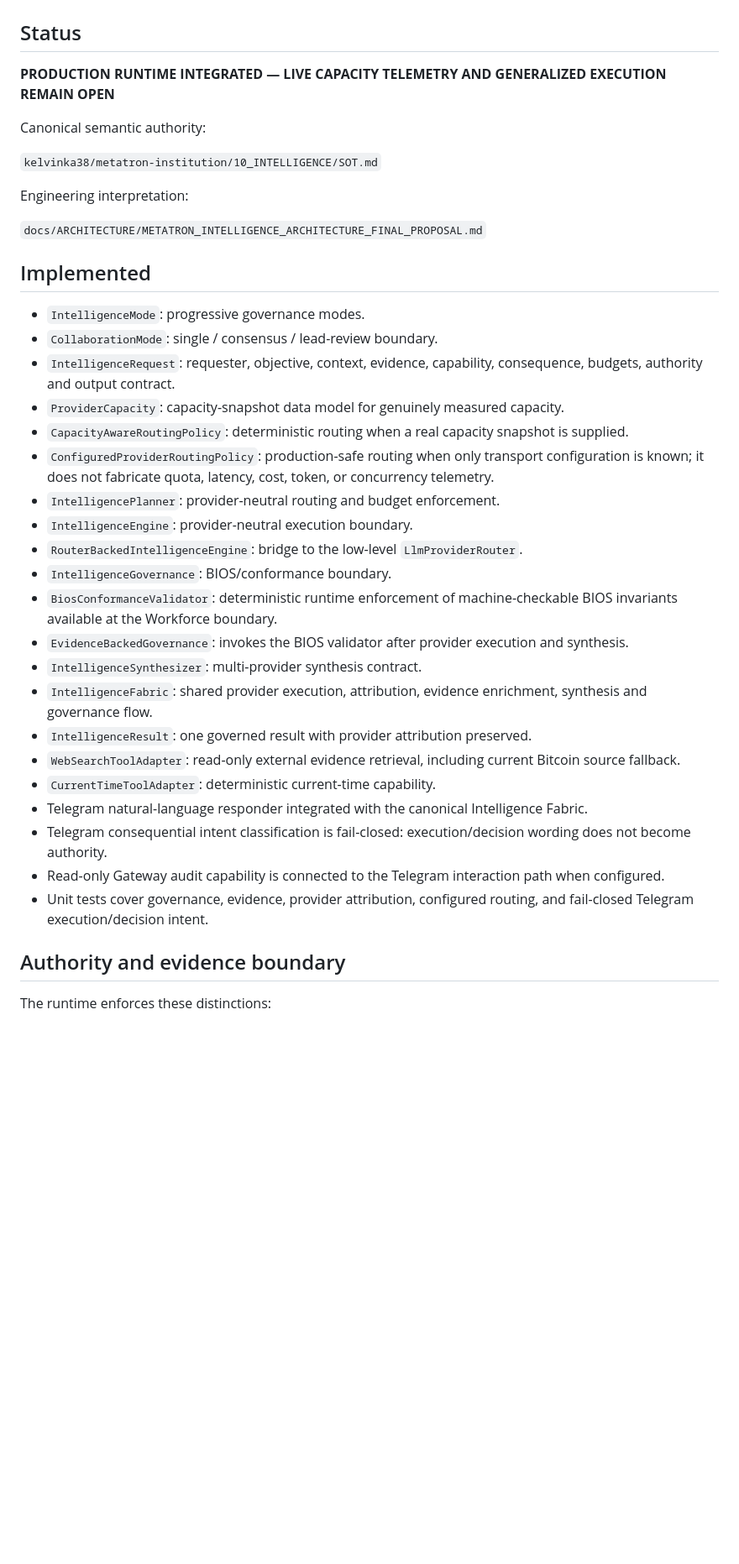
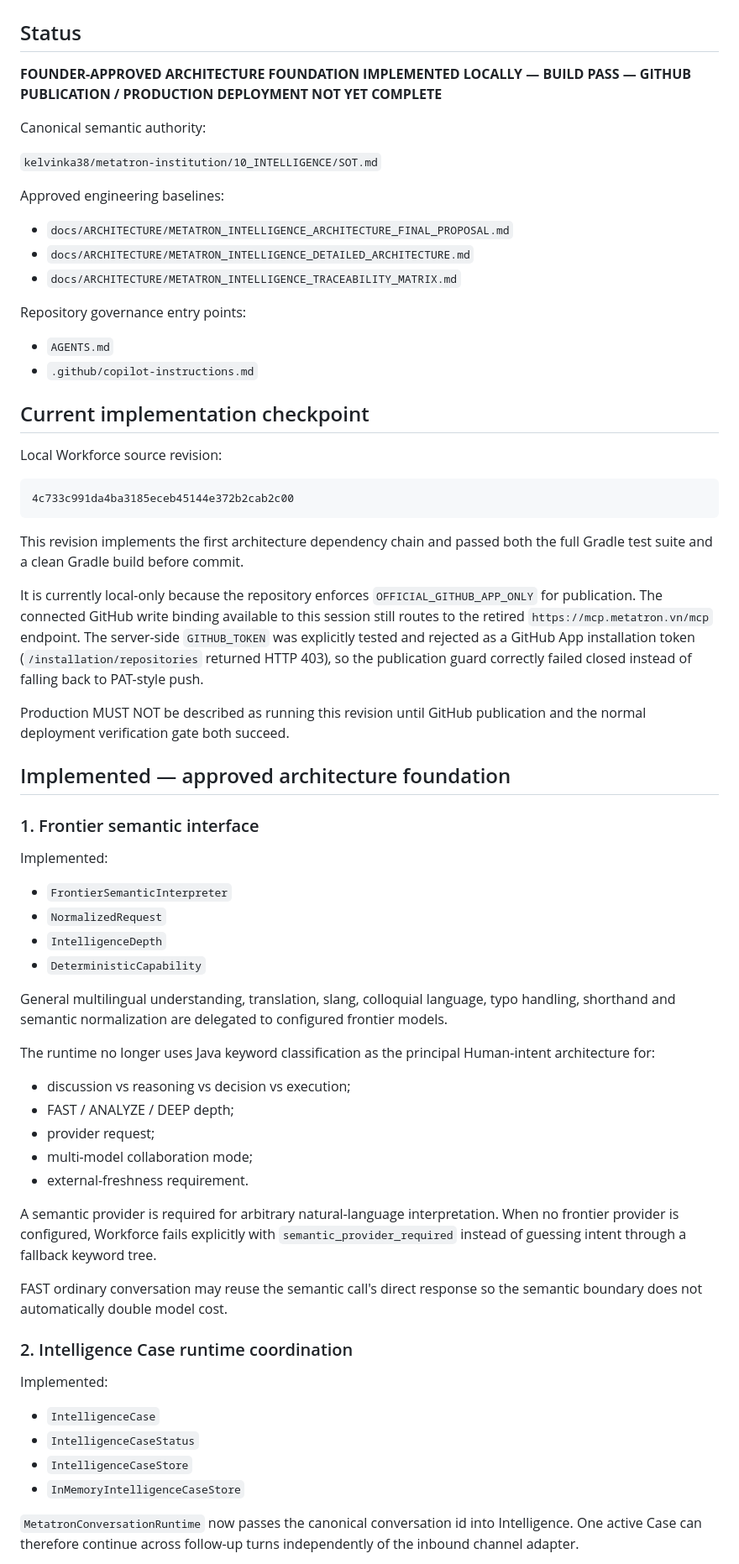
Before and after one commit to kelvinka38/metatron-workforce, a Markdown page: docs/ARCHITECTURE/INTELLIGENCE_IMPLEMENTATION_STATUS.md, the part around one of its changes. Shown at 84% size. GitHub-like rendering; blank space fills up the shorter version.

Commit message:
docs(intelligence): record semantic case implementation status

````diff
--- a/docs/ARCHITECTURE/INTELLIGENCE_IMPLEMENTATION_STATUS.md
+++ b/docs/ARCHITECTURE/INTELLIGENCE_IMPLEMENTATION_STATUS.md
@@ -2,42 +2,70 @@
 
 ## Status
 
-**PRODUCTION RUNTIME INTEGRATED — LIVE CAPACITY TELEMETRY AND GENERALIZED EXECUTION REMAIN OPEN**
+**FOUNDER-APPROVED ARCHITECTURE FOUNDATION IMPLEMENTED LOCALLY — BUILD PASS — GITHUB PUBLICATION / PRODUCTION DEPLOYMENT NOT YET COMPLETE**
 
 Canonical semantic authority:
 
 `kelvinka38/metatron-institution/10_INTELLIGENCE/SOT.md`
 
-Engineering interpretation:
+Approved engineering baselines:
 
-`docs/ARCHITECTURE/METATRON_INTELLIGENCE_ARCHITECTURE_FINAL_PROPOSAL.md`
+- `docs/ARCHITECTURE/METATRON_INTELLIGENCE_ARCHITECTURE_FINAL_PROPOSAL.md`
+- `docs/ARCHITECTURE/METATRON_INTELLIGENCE_DETAILED_ARCHITECTURE.md`
+- `docs/ARCHITECTURE/METATRON_INTELLIGENCE_TRACEABILITY_MATRIX.md`
 
-## Implemented
+Repository governance entry points:
 
-- `IntelligenceMode`: progressive governance modes.
-- `CollaborationMode`: single / consensus / lead-review boundary.
-- `IntelligenceRequest`: requester, objective, context, evidence, capability, consequence, budgets, authority and output contract.
-- `ProviderCapacity`: capacity-snapshot data model for genuinely measured capacity.
-- `CapacityAwareRoutingPolicy`: deterministic routing when a real capacity snapshot is supplied.
-- `ConfiguredProviderRoutingPolicy`: production-safe routing when only transport configuration is known; it does not fabricate quota, latency, cost, token, or concurrency telemetry.
-- `IntelligencePlanner`: provider-neutral routing and budget enforcement.
-- `IntelligenceEngine`: provider-neutral execution boundary.
-- `RouterBackedIntelligenceEngine`: bridge to the low-level `LlmProviderRouter`.
-- `IntelligenceGovernance`: BIOS/conformance boundary.
-- `BiosConformanceValidator`: deterministic runtime enforcement of machine-checkable BIOS invariants available at the Workforce boundary.
-- `EvidenceBackedGovernance`: invokes the BIOS validator after provider execution and synthesis.
-- `IntelligenceSynthesizer`: multi-provider synthesis contract.
-- `IntelligenceFabric`: shared provider execution, attribution, evidence enrichment, synthesis and governance flow.
-- `IntelligenceResult`: one governed result with provider attribution preserved.
-- `WebSearchToolAdapter`: read-only external evidence retrieval, including current Bitcoin source fallback.
-- `CurrentTimeToolAdapter`: deterministic current-time capability.
-- Telegram natural-language responder integrated with the canonical Intelligence Fabric.
-- Telegram consequential intent classification is fail-closed: execution/decision wording does not become authority.
-- Read-only Gateway audit capability is connected to the Telegram interaction path when configured.
-- Unit tests cover governance, evidence, provider attribution, configured routing, and fail-closed Telegram execution/decision intent.
+- `AGENTS.md`
+- `.github/copilot-instructions.md`
 
-## Authority and evidence boundary
+## Current implementation checkpoint
 
-The runtime enforces these distinctions:
+Local Workforce source revision:
 
 ```text
+4c733c991da4ba3185eceb45144e372b2cab2c00
+```
+
+This revision implements the first architecture dependency chain and passed both the full Gradle test suite and a clean Gradle build before commit.
+
+It is currently local-only because the repository enforces `OFFICIAL_GITHUB_APP_ONLY` for publication. The connected GitHub write binding available to this session still routes to the retired `https://mcp.metatron.vn/mcp` endpoint. The server-side `GITHUB_TOKEN` was explicitly tested and rejected as a GitHub App installation token (`/installation/repositories` returned HTTP 403), so the publication guard correctly failed closed instead of falling back to PAT-style push.
+
+Production MUST NOT be described as running this revision until GitHub publication and the normal deployment verification gate both succeed.
+
+## Implemented — approved architecture foundation
+
+### 1. Frontier semantic interface
+
+Implemented:
+
+- `FrontierSemanticInterpreter`
+- `NormalizedRequest`
+- `IntelligenceDepth`
+- `DeterministicCapability`
+
+General multilingual understanding, translation, slang, colloquial language, typo handling, shorthand and semantic normalization are delegated to configured frontier models.
+
+The runtime no longer uses Java keyword classification as the principal Human-intent architecture for:
+
+- discussion vs reasoning vs decision vs execution;
+- FAST / ANALYZE / DEEP depth;
+- provider request;
+- multi-model collaboration mode;
+- external-freshness requirement.
+
+A semantic provider is required for arbitrary natural-language interpretation. When no frontier provider is configured, Workforce fails explicitly with `semantic_provider_required` instead of guessing intent through a fallback keyword tree.
+
+FAST ordinary conversation may reuse the semantic call's direct response so the semantic boundary does not automatically double model cost.
+
+### 2. Intelligence Case runtime coordination
+
+Implemented:
+
+- `IntelligenceCase`
+- `IntelligenceCaseStatus`
+- `IntelligenceCaseStore`
+- `InMemoryIntelligenceCaseStore`
+
+`MetatronConversationRuntime` now passes the canonical conversation id into Intelligence. One active Case can therefore continue across follow-up turns independently of the inbound channel adapter.
+
````
Also changed, not shown: other parts of docs/ARCHITECTURE/INTELLIGENCE_IMPLEMENTATION_STATUS.md (+162 -46 lines).
